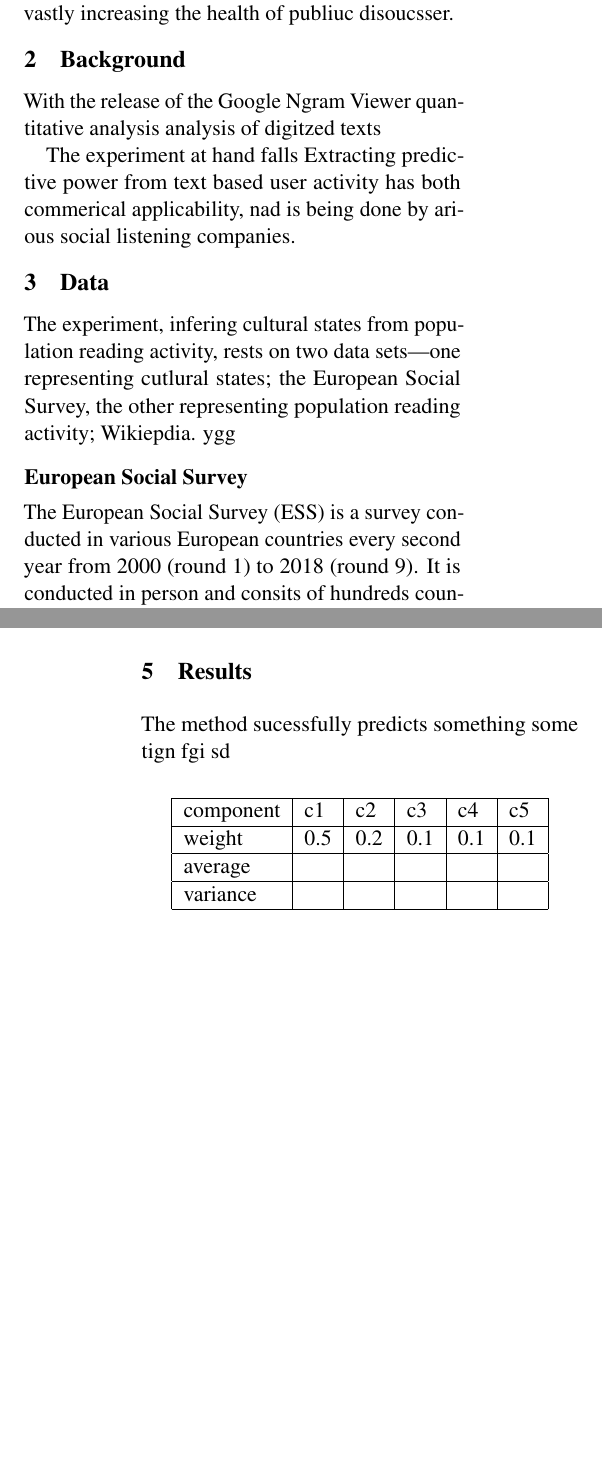
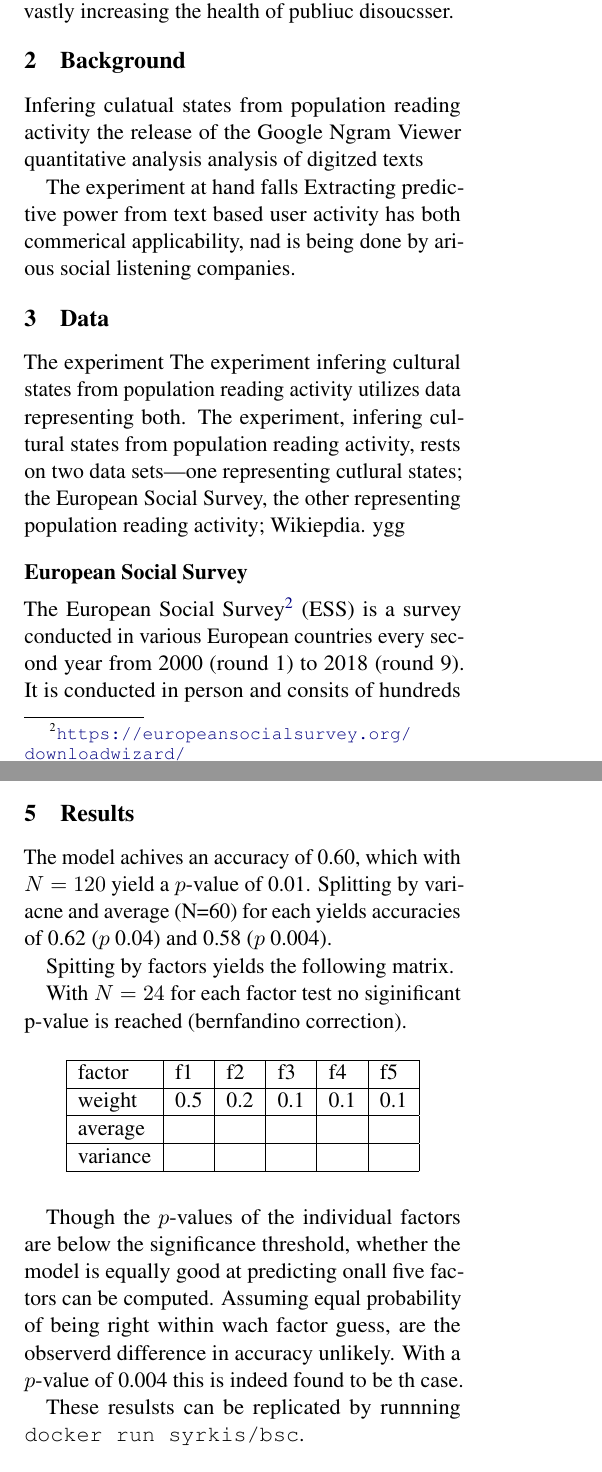
Before and after one commit to syrkis/virian, a LaTeX paper (paper/main.tex, which reads paper/sections/background.tex, paper/sections/data.tex, paper/sections/results.tex): two parts of the columns of pages 1 and 2 of 2 before the commit and two parts of the columns of pages 1 and 2 of 3 after it, joined at a grey line, cut so that both start at the same text, the shorter picture padded with empty space. Compiled offline with pdfLaTeX.

Commit message:
more bad writing to get rid of blank pages

```diff
--- a/paper/sections/background.tex
+++ b/paper/sections/background.tex
@@ -1,4 +1,5 @@
-With the release of the Google Ngram Viewer quantitative analysis analysis of digitzed texts
+Infering culatual states from population reading activity
+ the release of the Google Ngram Viewer quantitative analysis analysis of digitzed texts
 
 
 The experiment at hand falls
--- a/paper/sections/data.tex
+++ b/paper/sections/data.tex
@@ -1,9 +1,11 @@
-The experiment, infering cultural states from population reading activity, rests on two data sets—one representing cutlural states; the European Social Survey, the other representing population reading activity; Wikiepdia.
+The experiment
+The experiment infering cultural states from population reading activity utilizes data representing both. The experiment, infering cultural states from population reading activity, rests on two data sets—one representing cutlural states; the European Social Survey, the other representing population reading activity; Wikiepdia.
 ygg
 
 
 \subsection*{European Social Survey}
-The European Social Survey (ESS) is a survey conducted in various European countries every second year from 2000 (round 1) to 2018 (round 9). It is conducted in person and consits of hundreds country agnostic and country specific questions. This exerpiment uses rounds 7, 8 and 9, as these overlap with the avaiable Wikipedia data.
+
+The European Social Survey\footnote{\url{https://europeansocialsurvey.org/downloadwizard/}} (ESS) is a survey conducted in various European countries every second year from 2000 (round 1) to 2018 (round 9). It is conducted in person and consits of hundreds country agnostic and country specific questions. This exerpiment uses rounds 7, 8 and 9, as these overlap with the avaiable Wikipedia data.
 Only questions asked in all countries were comnsidered for inclusion. A list of includefed questions can be seen in Appendix C.
 
 \subsection*{Wikipedia}
--- a/paper/sections/results.tex
+++ b/paper/sections/results.tex
@@ -1,9 +1,15 @@
-The method sucessfully predicts something some tign fgi sd
+The model achives an accuracy of 0.60, which with $N=120$ yield a $p$-value of 0.01.
+Splitting by variacne and average (N=60) for each yields accuracies of 0.62 ($p$ 0.04) and 0.58 ($p$ 0.004).
+
+Spitting by factors yields the following matrix.
+
+With $N=24$ for each factor test no siginificant p-value is reached (bernfandino correction).
+
 \begin{table}[H]
 \centering
 \begin{tabular}{|l|l|l|l|l|l|}
 \hline
-component & c1 & c2 & c3 & c4 & c5 \\
+factor & f1 & f2 & f3 & f4 & f5 \\
 \hline
 weight & 0.5 & 0.2 & 0.1 & 0.1 & 0.1 \\
 \hline
@@ -13,3 +19,9 @@ variance &  &  &  &  &   \\
 \hline
 \end{tabular}
 \end{table}
+
+Though the $p$-values of the individual factors are below the significance threshold, whether the model is equally good at predicting onall five factors can be computed.
+Assuming equal probability of being right within wach factor guess, are the observerd difference in accuracy unlikely.
+With a $p$-value of 0.004 this is indeed found to be th case.
+
+These resulsts can be replicated by runnning \texttt{docker run syrkis/bsc}.
```
Also changed, not shown: paper/main.tex (+1 -1 lines), paper/sections/conclusion.tex (+2 -1 lines), paper/sections/method.tex (+10 -0 lines), paper/sections/data.tex (7 more changed lines).
